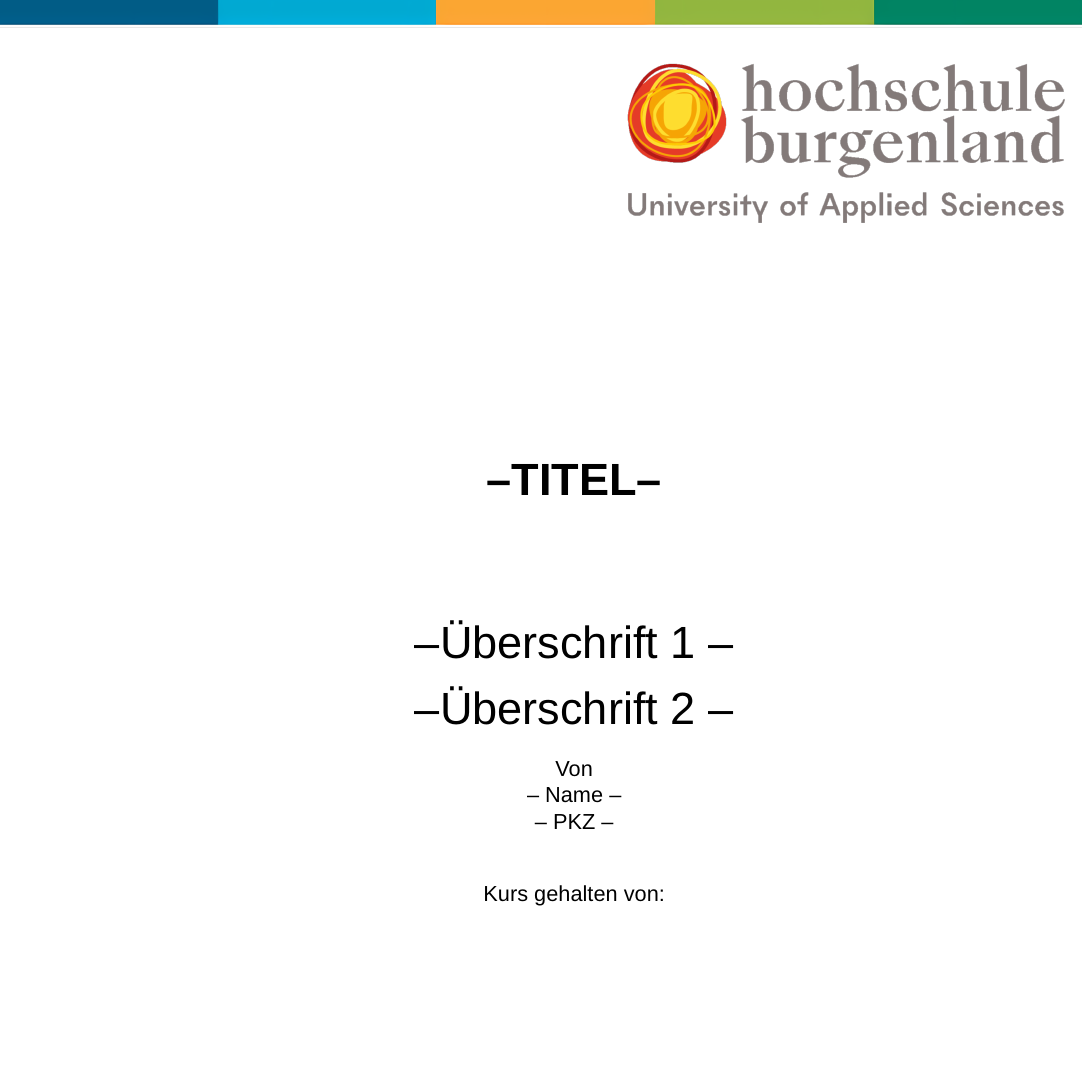
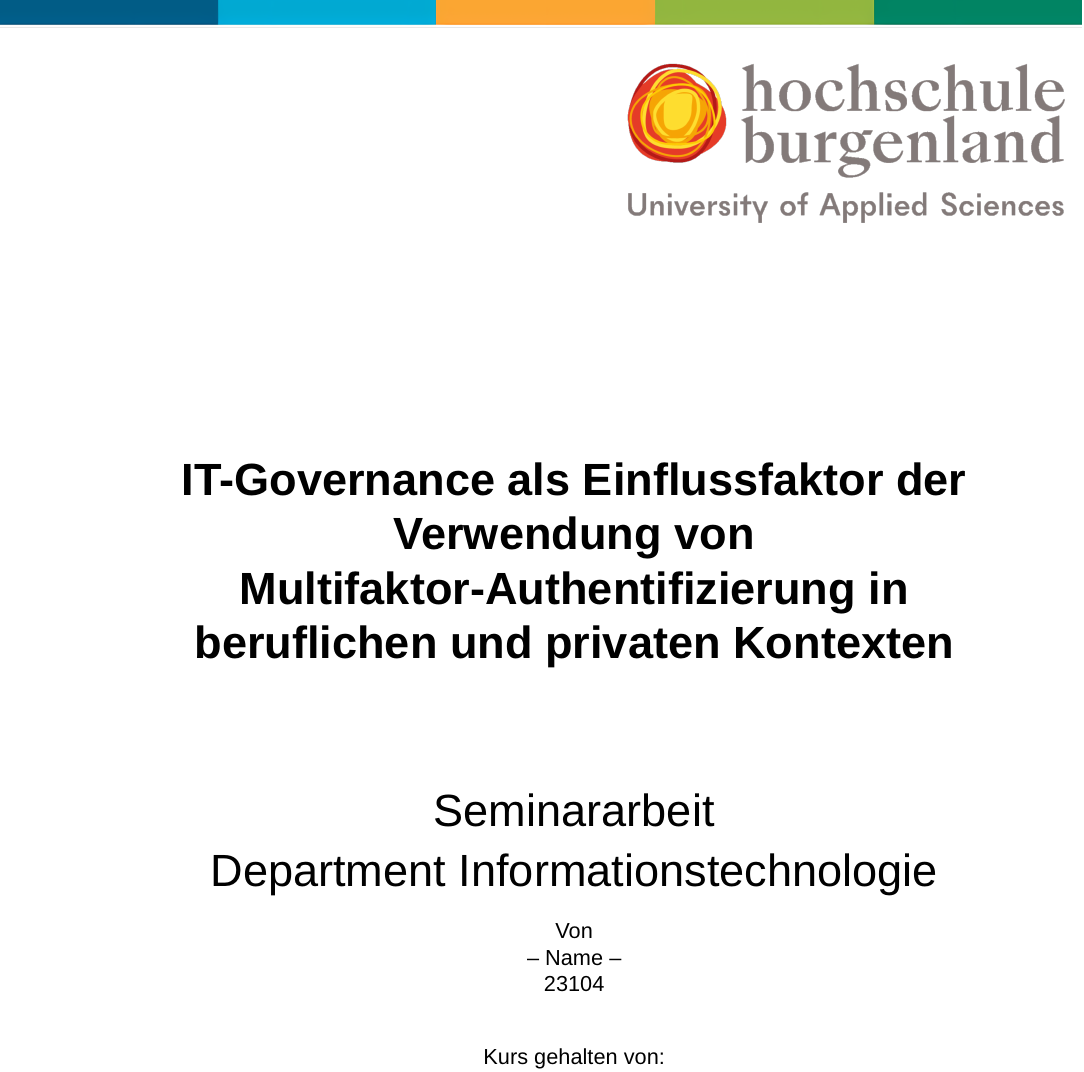
Before and after one commit to andirea19/BAV12025, a LaTeX document (main.tex, which reads Dokument/Deckblatt.tex): part of page 1 of 4, cut at the place of the change, the shorter picture padded with empty space. Compiled offline with pdfLaTeX.

Commit message:
struktur angelegt

```diff
--- a/Dokument/Deckblatt.tex
+++ b/Dokument/Deckblatt.tex
@@ -11,16 +11,16 @@
 
 
     \vspace{1cm}
-    {\relscale{2.00}\textbf{\Titel\\}}
+    {\relscale{2.00}\textbf{IT-Governance als Einflussfaktor der Verwendung von Multifaktor-Authentifizierung in beruflichen und privaten Kontexten \\}}
     \vspace{2.4cm}
 
-    {\relscale{2.00}{\Ueberschrifta}} \\
+    {\relscale{2.00}{Seminararbeit}} \\
     \vspace{0.5cm}
-    {\relscale{2.00}{\Ueberschriftb}}\\
+    {\relscale{2.00}{Department Informationstechnologie}}\\
     \vspace{0.5cm}
     Von\\
     %\vspace{0.1cm}
-    \SchuelerName \\ \SchuelerPKZ\\
+    \SchuelerName \\ 23104\\
     \vspace{0.9cm}
     {\begin{singlespace}Kurs gehalten von:\\\end{singlespace}}
     {\begin{singlespace}\Lehrer\\\end{singlespace}}
```
Also changed, not shown: Kapitel/0_Aufgabenstellung.tex (line endings or trailing spaces), Kapitel/2_Forschungsstand.tex (added).
